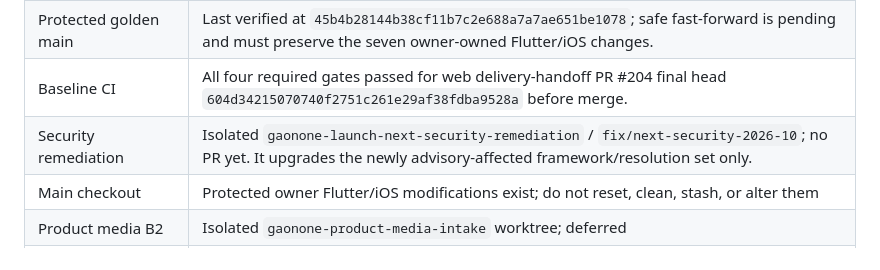
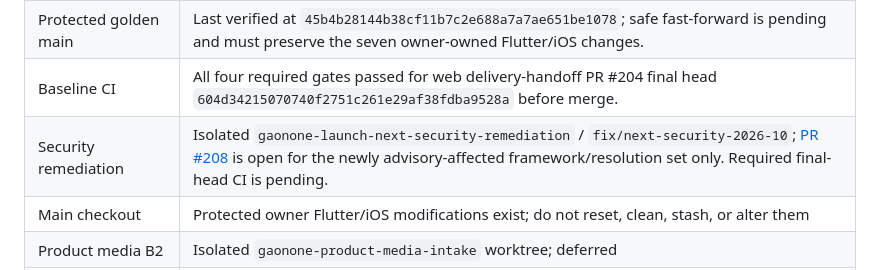
Before and after one commit to rishi-raj-AI/AI-Powered_Market, a Markdown page: docs/launch/00_CURRENT_STATE.md, the part around the change. Drawn GitHub-style.

Commit message:
docs(launch): record security remediation PR

```diff
--- a/docs/launch/00_CURRENT_STATE.md
+++ b/docs/launch/00_CURRENT_STATE.md
@@ -7,7 +7,7 @@ Verified 2026-10-23 UTC.
 | Remote main / security baseline | `origin/main` = `39c356e5df5ab733f226a77b4bd74040636ef904`; #204 is merged, and #205/#206 follow it. |
 | Protected golden main | Last verified at `45b4b28144b38cf11b7c2e688a7a7ae651be1078`; safe fast-forward is pending and must preserve the seven owner-owned Flutter/iOS changes. |
 | Baseline CI | All four required gates passed for web delivery-handoff PR #204 final head `604d34215070740f2751c261e29af38fdba9528a` before merge. |
-| Security remediation | Isolated `gaonone-launch-next-security-remediation` / `fix/next-security-2026-10`; no PR yet. It upgrades the newly advisory-affected framework/resolution set only. |
+| Security remediation | Isolated `gaonone-launch-next-security-remediation` / `fix/next-security-2026-10`; [PR #208](https://github.com/rishi-raj-AI/AI-Powered_Market/pull/208) is open for the newly advisory-affected framework/resolution set only. Required final-head CI is pending. |
 | Main checkout | Protected owner Flutter/iOS modifications exist; do not reset, clean, stash, or alter them |
 | Product media B2 | Isolated `gaonone-product-media-intake` worktree; deferred |
 | Auth | Firebase verifies external identity; GaonOne issues sessions and owns roles/permissions. Web and Flutter exchange Firebase Google ID tokens for GaonOne sessions. |
```
Also changed, not shown: docs/launch/15_SESSION_HANDOFF.md (+1 -1 lines), docs/launch/LAUNCH_STATUS.md (+3 -3 lines).
